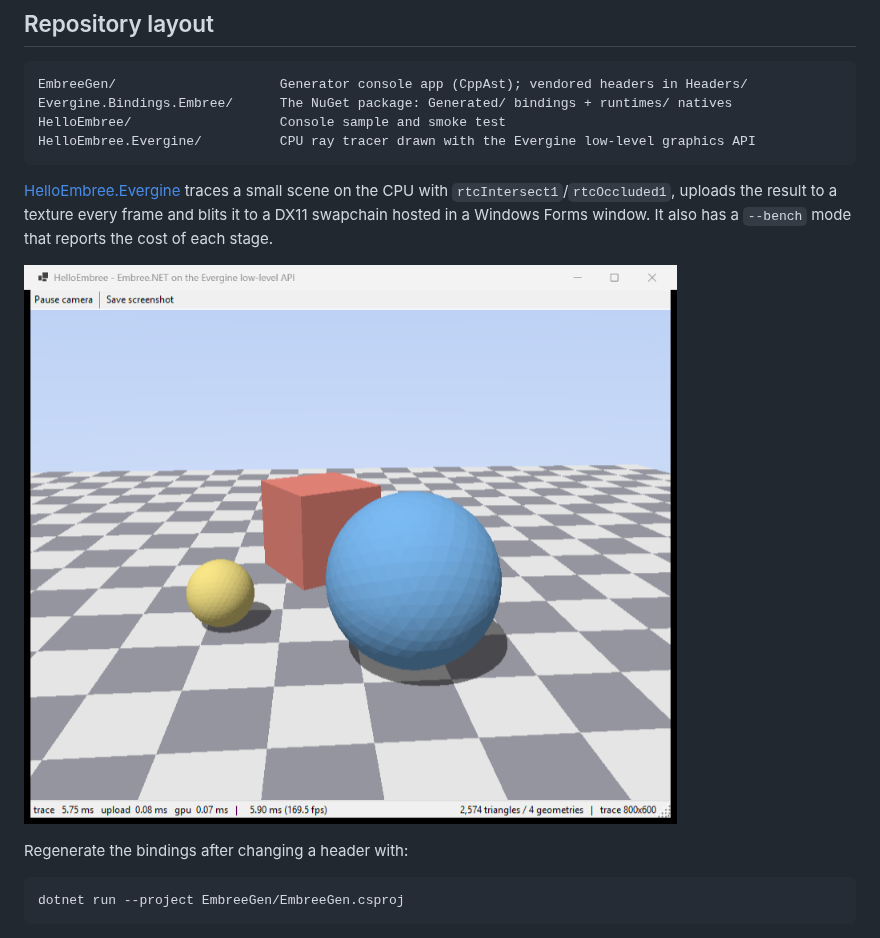
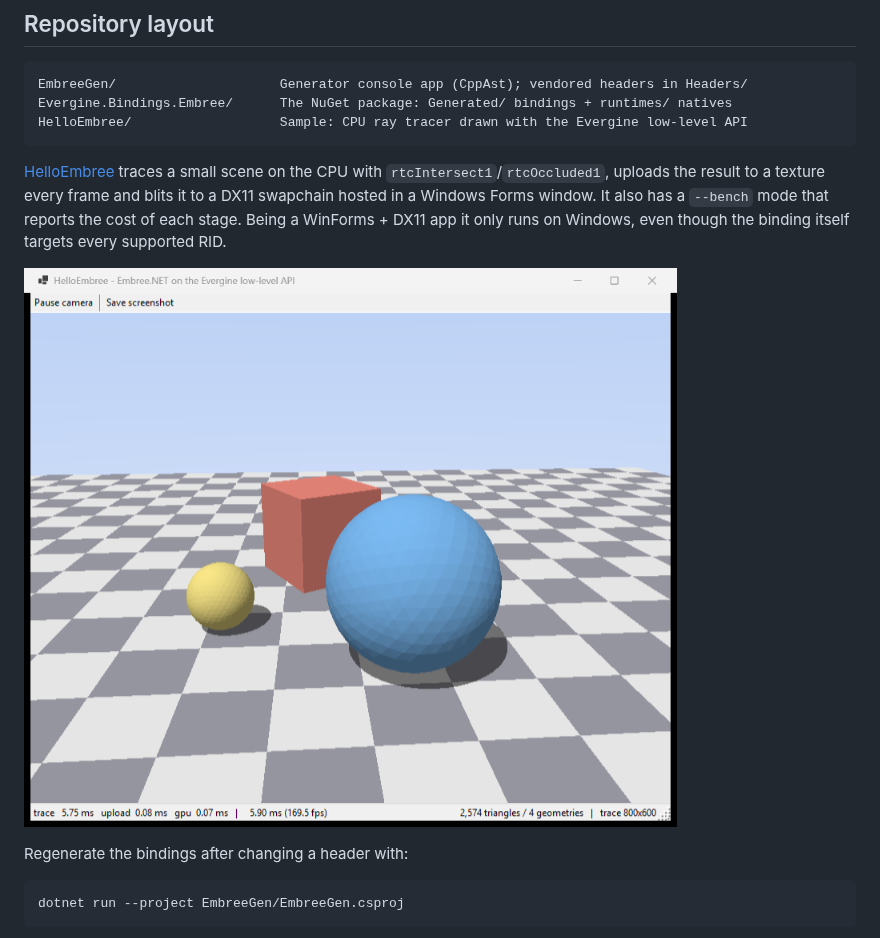
Before and after one commit to EvergineTeam/Embree.NET, a Markdown page: README.md, the part around the change. Drawn GitHub-style.

````diff
--- a/README.md
+++ b/README.md
@@ -68,16 +68,16 @@ the 1-byte C `_Bool`.
 ```
 EmbreeGen/                     Generator console app (CppAst); vendored headers in Headers/
 Evergine.Bindings.Embree/      The NuGet package: Generated/ bindings + runtimes/ natives
-HelloEmbree/                   Console sample and smoke test
-HelloEmbree.Evergine/          CPU ray tracer drawn with the Evergine low-level graphics API
+HelloEmbree/                   Sample: CPU ray tracer drawn with the Evergine low-level API
 ```
 
-[HelloEmbree.Evergine](HelloEmbree.Evergine/README.md) traces a small scene on the CPU with
+[HelloEmbree](HelloEmbree/README.md) traces a small scene on the CPU with
 `rtcIntersect1`/`rtcOccluded1`, uploads the result to a texture every frame and blits it to a
 DX11 swapchain hosted in a Windows Forms window. It also has a `--bench` mode that reports the
-cost of each stage.
+cost of each stage. Being a WinForms + DX11 app it only runs on Windows, even though the binding
+itself targets every supported RID.
 
-![The Evergine sample running](HelloEmbree.Evergine/docs/window.png)
+![The sample running](HelloEmbree/docs/window.png)
 
 Regenerate the bindings after changing a header with:
 
````
Also changed, not shown: HelloEmbree/README.md (renamed from HelloEmbree.Evergine/README.md, +2 -2 lines), HelloEmbree/docs/screenshot.png (renamed from HelloEmbree.Evergine/docs/screenshot.png), HelloEmbree/docs/window.png (renamed from HelloEmbree.Evergine/docs/window.png), 10 other files.
